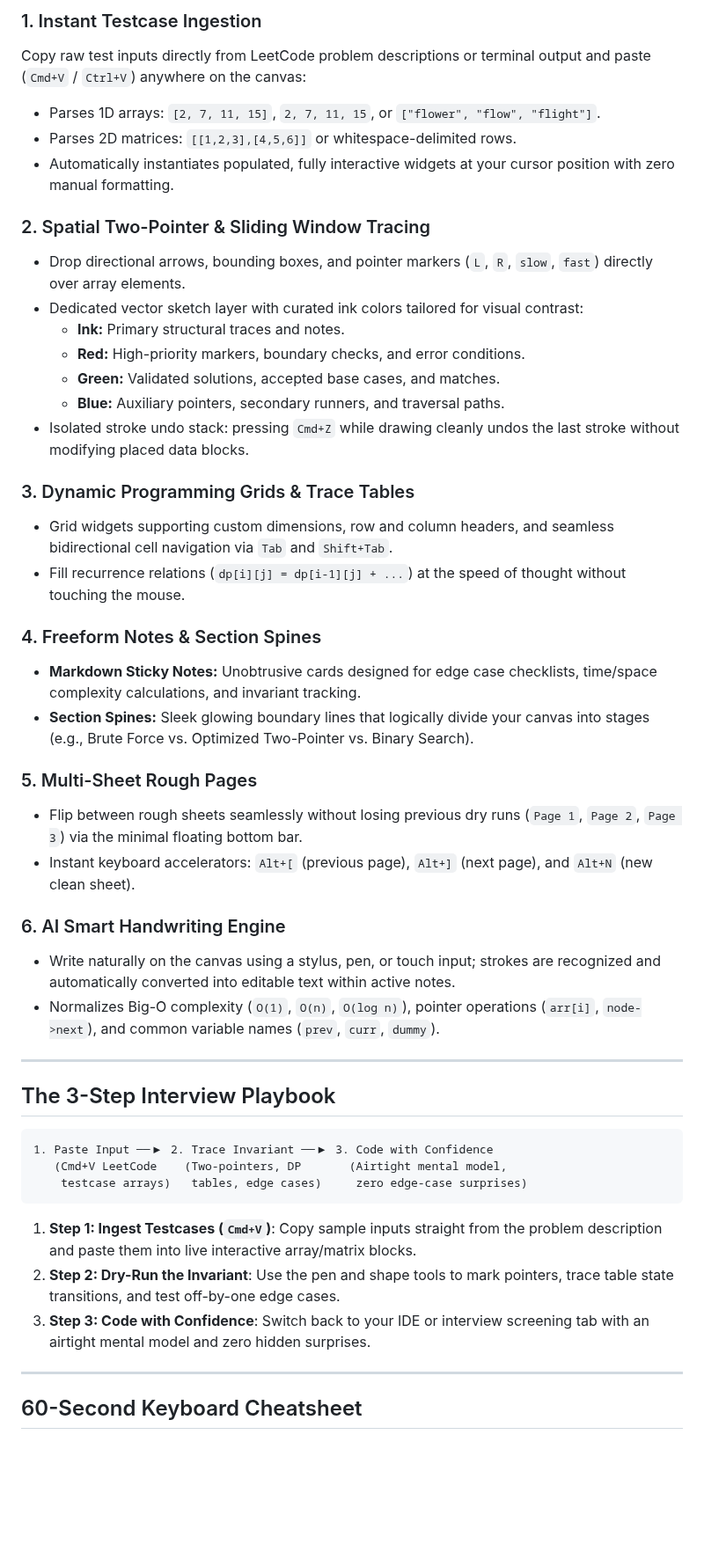
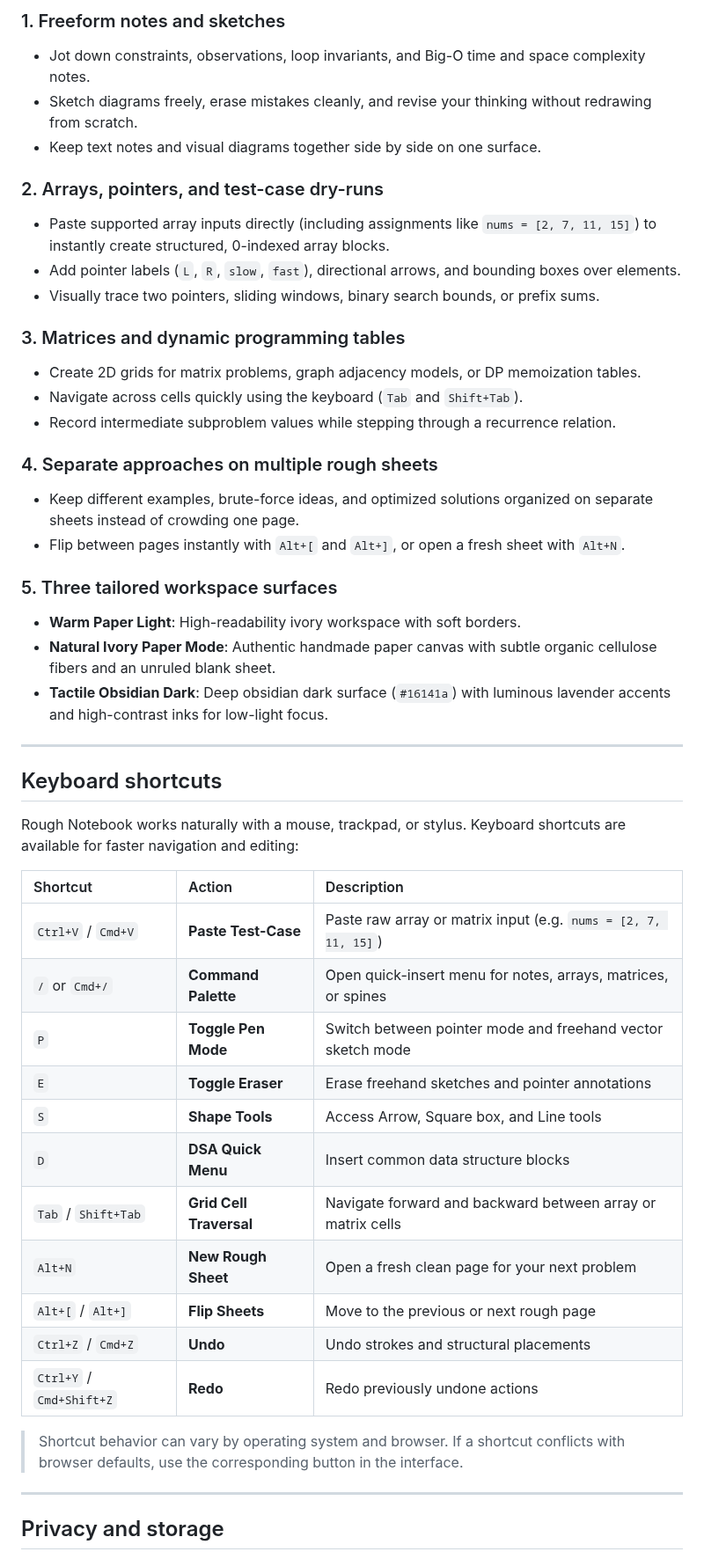
Before and after one commit to shambhoo-narwaria/Rough-Notebook, a Markdown page: README.md, the part around one of its changes. Shown at 88% size. GitHub-like rendering; blank space fills up the shorter version.

````diff
--- a/README.md
+++ b/README.md
@@ -55,50 +54,51 @@ When tackling algorithmic problems on LeetCode or in live technical interviews,
 
-### 1. Instant Testcase Ingestion
-Copy raw test inputs directly from LeetCode problem descriptions or terminal output and paste (`Cmd+V` / `Ctrl+V`) anywhere on the canvas:
-- Parses 1D arrays: `[2, 7, 11, 15]`, `2, 7, 11, 15`, or `["flower", "flow", "flight"]`.
-- Parses 2D matrices: `[[1,2,3],[4,5,6]]` or whitespace-delimited rows.
-- Automatically instantiates populated, fully interactive widgets at your cursor position with zero manual formatting.
+### 1. Freeform notes and sketches
+- Jot down constraints, observations, loop invariants, and Big-O time and space complexity notes.
+- Sketch diagrams freely, erase mistakes cleanly, and revise your thinking without redrawing from scratch.
+- Keep text notes and visual diagrams together side by side on one surface.
 
-### 2. Spatial Two-Pointer & Sliding Window Tracing
-- Drop directional arrows, bounding boxes, and pointer markers (`L`, `R`, `slow`, `fast`) directly over array elements.
-- Dedicated vector sketch layer with curated ink colors tailored for visual contrast:
-  - **Ink:** Primary structural traces and notes.
-  - **Red:** High-priority markers, boundary checks, and error conditions.
-  - **Green:** Validated solutions, accepted base cases, and matches.
-  - **Blue:** Auxiliary pointers, secondary runners, and traversal paths.
-- Isolated stroke undo stack: pressing `Cmd+Z` while drawing cleanly undos the last stroke without modifying placed data blocks.
+### 2. Arrays, pointers, and test-case dry-runs
+- Paste supported array inputs directly (including assignments like `nums = [2, 7, 11, 15]`) to instantly create structured, 0-indexed array blocks.
+- Add pointer labels (`L`, `R`, `slow`, `fast`), directional arrows, and bounding boxes over elements.
+- Visually trace two pointers, sliding windows, binary search bounds, or prefix sums.
 
-### 3. Dynamic Programming Grids & Trace Tables
-- Grid widgets supporting custom dimensions, row and column headers, and seamless bidirectional cell navigation via `Tab` and `Shift+Tab`.
-- Fill recurrence relations (`dp[i][j] = dp[i-1][j] + ...`) at the speed of thought without touching the mouse.
+### 3. Matrices and dynamic programming tables
+- Create 2D grids for matrix problems, graph adjacency models, or DP memoization tables.
+- Navigate across cells quickly using the keyboard (`Tab` and `Shift+Tab`).
+- Record intermediate subproblem values while stepping through a recurrence relation.
 
-### 4. Freeform Notes & Section Spines
-- **Markdown Sticky Notes:** Unobtrusive cards designed for edge case checklists, time/space complexity calculations, and invariant tracking.
-- **Section Spines:** Sleek glowing boundary lines that logically divide your canvas into stages (e.g., Brute Force vs. Optimized Two-Pointer vs. Binary Search).
+### 4. Separate approaches on multiple rough sheets
+- Keep different examples, brute-force ideas, and optimized solutions organized on separate sheets instead of crowding one page.
+- Flip between pages instantly with `Alt+[` and `Alt+]`, or open a fresh sheet with `Alt+N`.
 
-### 5. Multi-Sheet Rough Pages
-- Flip between rough sheets seamlessly without losing previous dry runs (`Page 1`, `Page 2`, `Page 3`) via the minimal floating bottom bar.
-- Instant keyboard accelerators: `Alt+[` (previous page), `Alt+]` (next page), and `Alt+N` (new clean sheet).
-
-### 6. AI Smart Handwriting Engine
-- Write naturally on the canvas using a stylus, pen, or touch input; strokes are recognized and automatically converted into editable text within active notes.
-- Normalizes Big-O complexity (`O(1)`, `O(n)`, `O(log n)`), pointer operations (`arr[i]`, `node->next`), and common variable names (`prev`, `curr`, `dummy`).
+### 5. Three tailored workspace surfaces
+- **Warm Paper Light**: High-readability ivory workspace with soft borders.
+- **Natural Ivory Paper Mode**: Authentic handmade paper canvas with subtle organic cellulose fibers and an unruled blank sheet.
+- **Tactile Obsidian Dark**: Deep obsidian dark surface (`#16141a`) with luminous lavender accents and high-contrast inks for low-light focus.
 
 ---
 
-## The 3-Step Interview Playbook
+## Keyboard shortcuts
 
-```
-1. Paste Input ──▶ 2. Trace Invariant ──▶ 3. Code with Confidence
-   (Cmd+V LeetCode    (Two-pointers, DP       (Airtight mental model,
-    testcase arrays)   tables, edge cases)     zero edge-case surprises)
-```
+Rough Notebook works naturally with a mouse, trackpad, or stylus. Keyboard shortcuts are available for faster navigation and editing:
 
-1. **Step 1: Ingest Testcases (`Cmd+V`)**: Copy sample inputs straight from the problem description and paste them into live interactive array/matrix blocks.
-2. **Step 2: Dry-Run the Invariant**: Use the pen and shape tools to mark pointers, trace table state transitions, and test off-by-one edge cases.
-3. **Step 3: Code with Confidence**: Switch back to your IDE or interview screening tab with an airtight mental model and zero hidden surprises.
+| Shortcut | Action | Description |
+| :--- | :--- | :--- |
+| `Ctrl+V` / `Cmd+V` | **Paste Test-Case** | Paste raw array or matrix input (e.g. `nums = [2, 7, 11, 15]`) |
+| `/` or `Cmd+/` | **Command Palette** | Open quick-insert menu for notes, arrays, matrices, or spines |
+| `P` | **Toggle Pen Mode** | Switch between pointer mode and freehand vector sketch mode |
+| `E` | **Toggle Eraser** | Erase freehand sketches and pointer annotations |
+| `S` | **Shape Tools** | Access Arrow, Square box, and Line tools |
+| `D` | **DSA Quick Menu** | Insert common data structure blocks |
+| `Tab` / `Shift+Tab` | **Grid Cell Traversal** | Navigate forward and backward between array or matrix cells |
+| `Alt+N` | **New Rough Sheet** | Open a fresh clean page for your next problem |
+| `Alt+[` / `Alt+]` | **Flip Sheets** | Move to the previous or next rough page |
+| `Ctrl+Z` / `Cmd+Z` | **Undo** | Undo strokes and structural placements |
+| `Ctrl+Y` / `Cmd+Shift+Z` | **Redo** | Redo previously undone actions |
+
+> Shortcut behavior can vary by operating system and browser. If a shortcut conflicts with browser defaults, use the corresponding button in the interface.
 
 ---
 
-## 60-Second Keyboard Cheatsheet
+## Privacy and storage
 
````
Also changed, not shown: other parts of README.md (+67 -108 lines), public/og.png, public/screenshot-raw.png (added), public/screenshot.png (added), 6 other files.
